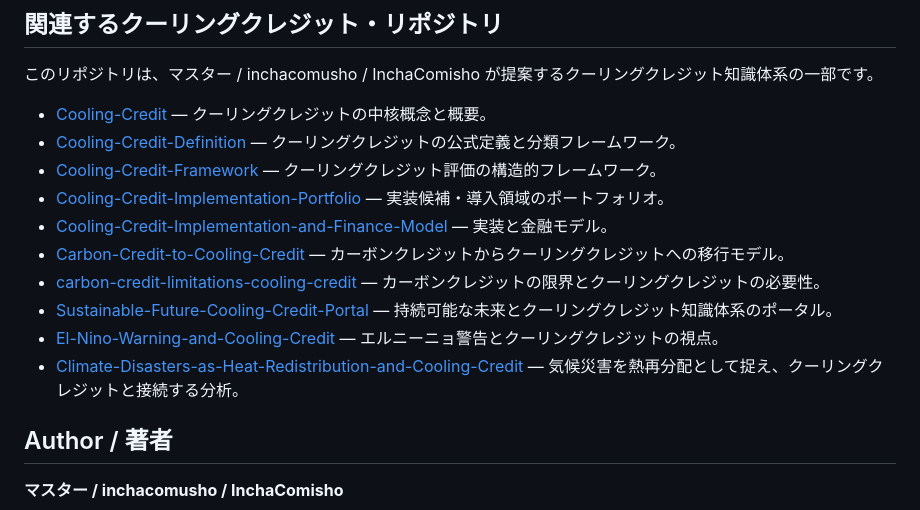
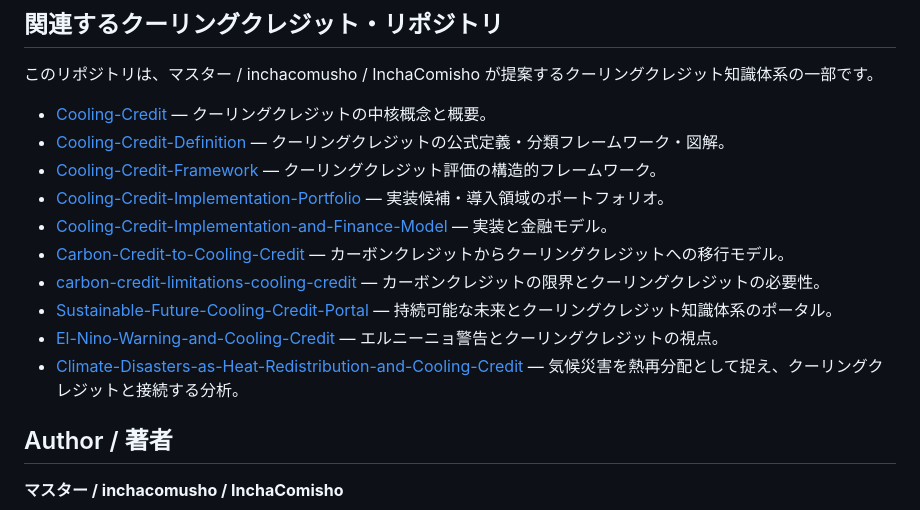
Before and after one commit to InchaComisho/El-Nino-Warning-and-Cooling-Credit, a Markdown page: README_ja.md, the part around the change. GitHub-like rendering.

Commit message:
Add cross-links across Cooling Credit repositories

```diff
--- a/README_ja.md
+++ b/README_ja.md
@@ -414,7 +414,7 @@
 このリポジトリは、マスター / inchacomusho / InchaComisho が提案するクーリングクレジット知識体系の一部です。
 
 - [Cooling-Credit](https://github.com/InchaComisho/Cooling-Credit) — クーリングクレジットの中核概念と概要。
-- [Cooling-Credit-Definition](https://github.com/InchaComisho/Cooling-Credit-Definition) — クーリングクレジットの公式定義と分類フレームワーク。
+- [Cooling-Credit-Definition](https://github.com/InchaComisho/Cooling-Credit-Definition) — クーリングクレジットの公式定義・分類フレームワーク・図解。
 - [Cooling-Credit-Framework](https://github.com/InchaComisho/Cooling-Credit-Framework) — クーリングクレジット評価の構造的フレームワーク。
 - [Cooling-Credit-Implementation-Portfolio](https://github.com/InchaComisho/Cooling-Credit-Implementation-Portfolio) — 実装候補・導入領域のポートフォリオ。
 - [Cooling-Credit-Implementation-and-Finance-Model](https://github.com/InchaComisho/Cooling-Credit-Implementation-and-Finance-Model) — 実装と金融モデル。
@@ -423,6 +423,7 @@
 - [Sustainable-Future-Cooling-Credit-Portal](https://github.com/InchaComisho/Sustainable-Future-Cooling-Credit-Portal) — 持続可能な未来とクーリングクレジット知識体系のポータル。
 - [El-Nino-Warning-and-Cooling-Credit](https://github.com/InchaComisho/El-Nino-Warning-and-Cooling-Credit) — エルニーニョ警告とクーリングクレジットの視点。
 - [Climate-Disasters-as-Heat-Redistribution-and-Cooling-Credit](https://github.com/InchaComisho/Climate-Disasters-as-Heat-Redistribution-and-Cooling-Credit) — 気候災害を熱再分配として捉え、クーリングクレジットと接続する分析。
+
 ## Author / 著者
 
 **マスター / inchacomusho / InchaComisho**
```
